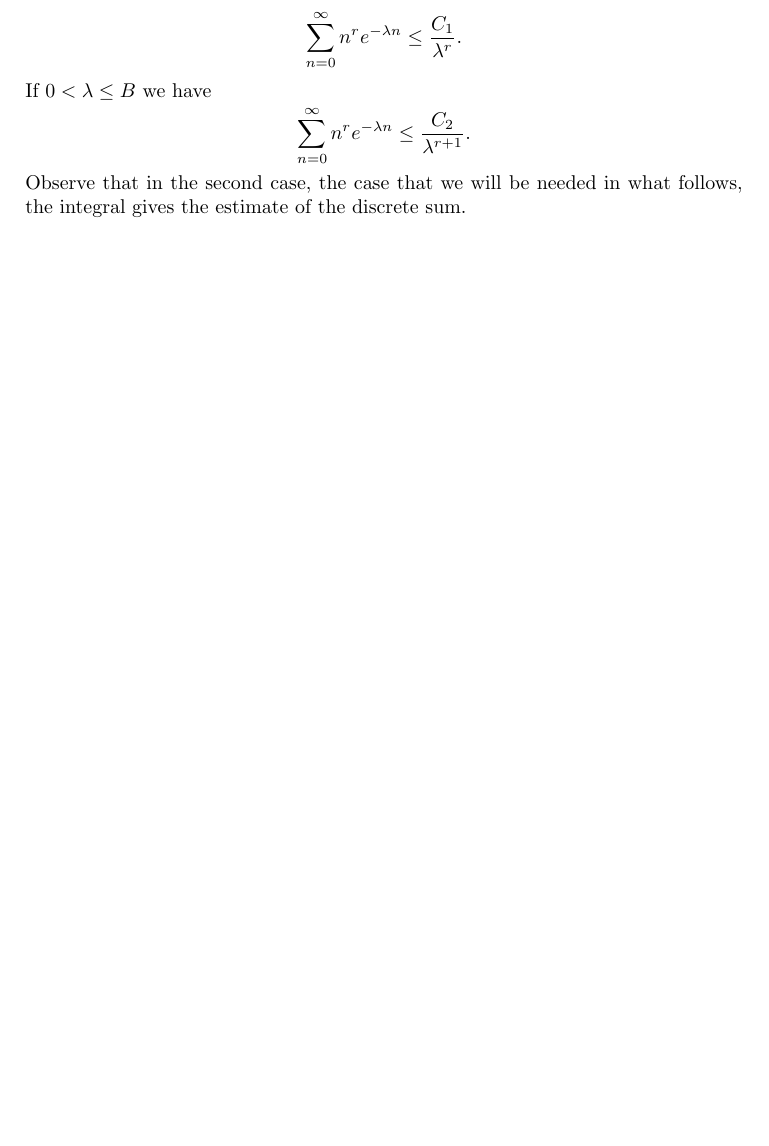
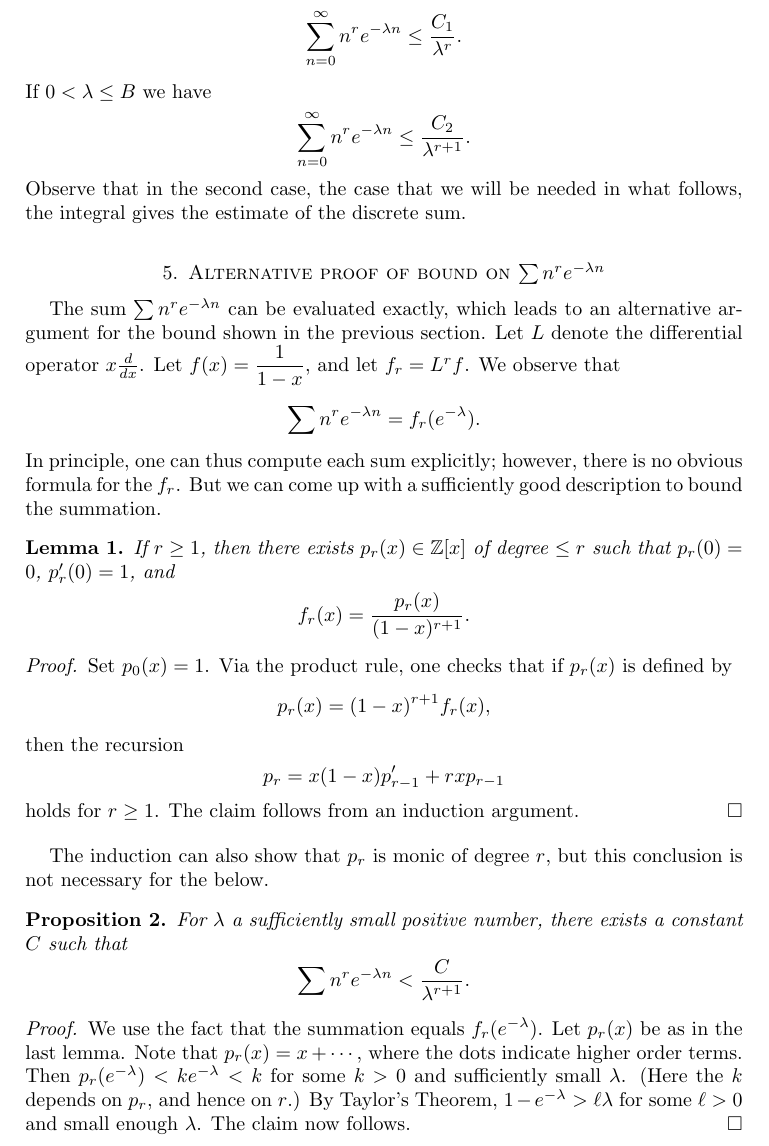
Before and after one commit to ssharif/modforms, a LaTeX paper (growth_conditions.tex): part of page 3 of 5, cut so that both start at the same text, the shorter picture padded with empty space. Compiled offline with pdfLaTeX.

Commit message:
Added alternative argument for bound on ∑ nʳ e^{-λ n}.

```diff
--- a/growth_conditions.tex
+++ b/growth_conditions.tex
@@ -31,6 +31,7 @@
 
 \newcommand{\bN}{{\mathbb{N}}}
 \newcommand{\bZ}{{\mathbb{Z}}}
+\newcommand{\Z}{{\mathbb{Z}}}
 \newcommand{\bR}{{\mathbb{R}}}
 \newcommand{\bC}{{\mathbb{C}}}
 \newcommand{\bQ}{{\mathbb{Q}}}
@@ -173,7 +174,44 @@ Observe that in the second case, the case that we will be needed in what follows
 the integral gives the estimate of the discrete sum.
 
 
+\section{Alternative proof of bound on $\sum n^r e^{-\lambda n}$}
+\label{sec:altern-proof-bound}
 
+The sum $\sum n^r e^{-\lambda n}$ can be evaluated exactly, which leads to an alternative argument for the bound shown in the previous section. Let $L$ denote the differential operator $x \frac{d}{dx}$. Let $f(x) = \dfrac{1}{1-x}$, and let $f_r = L^r f$. We observe that
+\[
+\sum n^r e^{-\lambda n} = f_r(e^{-\lambda}).
+\]
+In principle, one can thus compute each sum explicitly; however, there is no obvious formula for the $f_r$. But we can come up with a sufficiently good description to bound the summation.
+\begin{lemma}
+  If $r \geq 1$, then there exists $p_r(x) \in \Z[x]$ of degree $\leq r$ such that $p_r(0) = 0$, $p'_r(0) = 1$, and
+  \[
+  f_r(x) = \frac{p_r(x)}{(1-x)^{r+1}}.
+  \]
+\end{lemma}
+
+\begin{proof}
+  Set $p_0(x) = 1$. Via the product rule, one checks that if $p_r(x)$ is defined by
+  \[
+  p_r(x) = (1-x)^{r+1} f_r(x),
+  \]
+  then the recursion
+  \[
+  p_r = x(1-x)p'_{r-1} + rxp_{r-1}
+  \]
+  holds for $r \geq 1$. The claim follows from an induction argument.
+\end{proof}
+The induction can also show that $p_r$ is monic of degree $r$, but this conclusion is not necessary for the below.
+
+\begin{proposition}
+  For $\lambda$ a sufficiently small positive number, there exists a constant $C$ such that
+  \[
+  \sum n^r e^{-\lambda n} < \frac{C}{\lambda^{r+1}}.
+  \]
+\end{proposition}
+
+\begin{proof}
+  We use the fact that the summation equals $f_r(e^{-\lambda})$. Let $p_r(x)$ be as in the last lemma. Note that $p_r(x) = x + \cdots$, where the dots indicate higher order terms. Then $p_r(e^{-\lambda}) < k e^{-\lambda} < k$ for some $k > 0$ and sufficiently small $\lambda$. (Here the $k$ depends on $p_r$, and hence on $r$.) By Taylor's Theorem, $1-e^{-\lambda} > \ell \lambda$ for some $\ell > 0$ and small enough $\lambda$. The claim now follows.
+\end{proof}
 
 %%%
 
```
